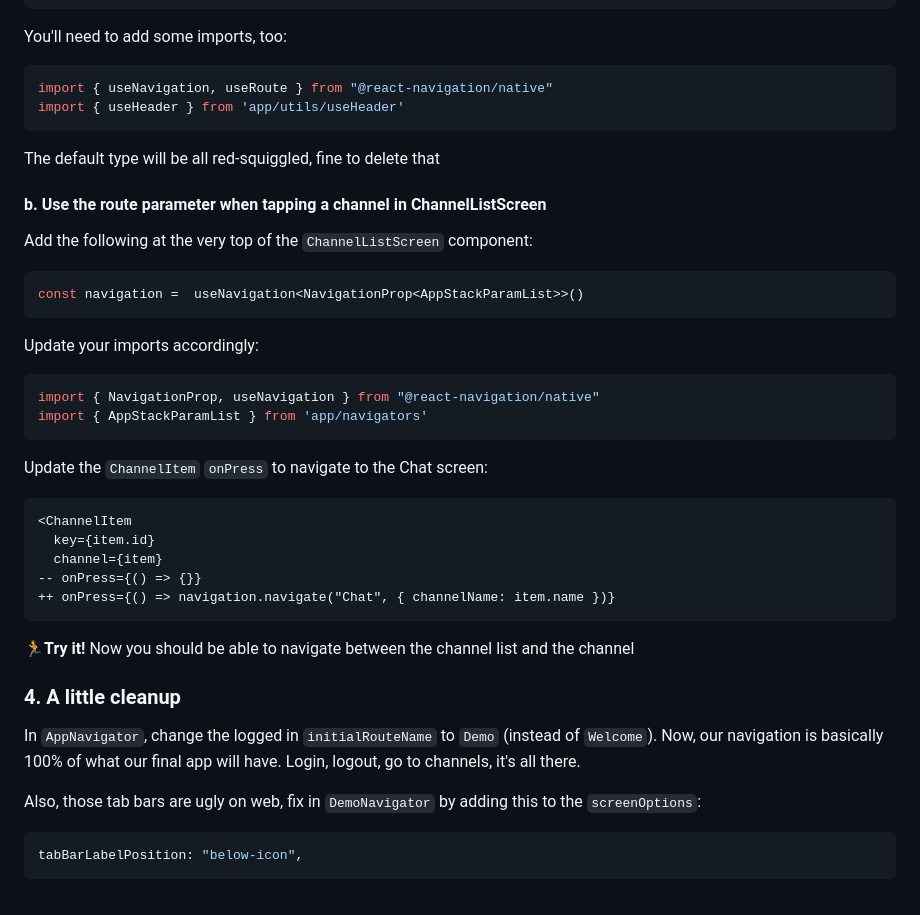
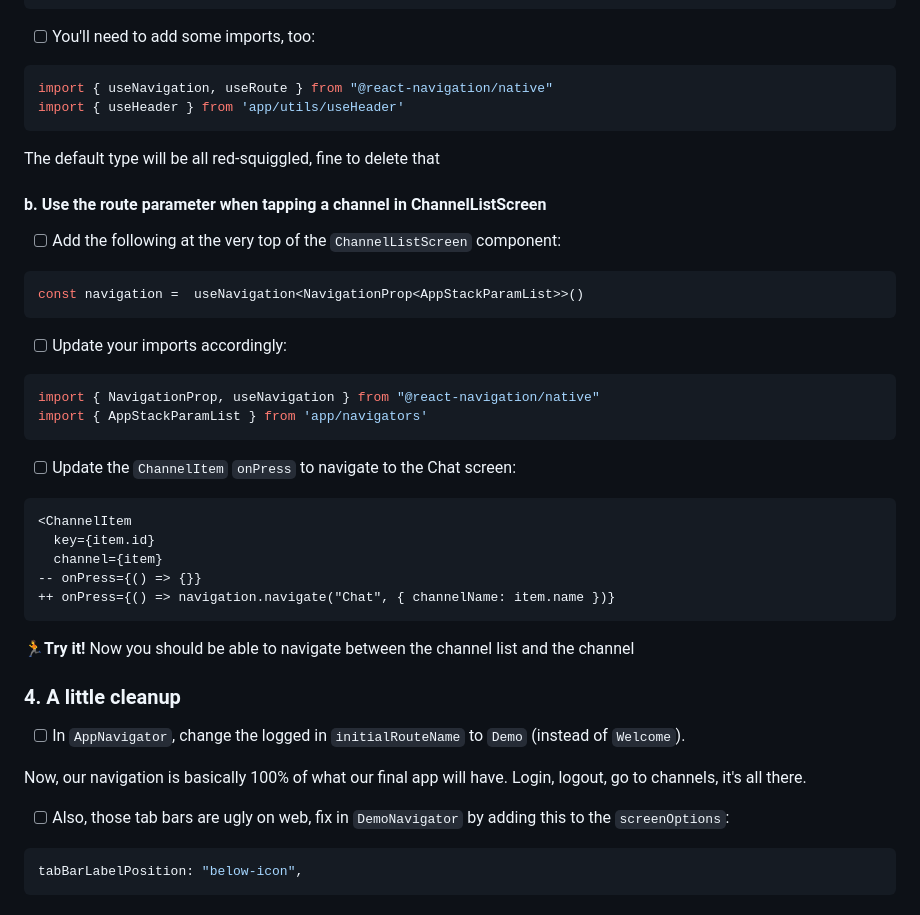
Before and after one commit to keith-kurak/FerniChatExpo48, a Markdown page: exercises/01-hello-goodbye-code.md, the part around one of its changes. Drawn GitHub-style.

````diff
--- a/exercises/01-hello-goodbye-code.md
+++ b/exercises/01-hello-goodbye-code.md
@@ -210,7 +213,7 @@ export const ChatScreen: FC<AppStackScreenProps<"Chat">> = observer(function Cha
 })
 ```
 
-You'll need to add some imports, too:
+- [ ] You'll need to add some imports, too:
 ```ts
 import { useNavigation, useRoute } from "@react-navigation/native"
 import { useHeader } from 'app/utils/useHeader'
@@ -218,17 +221,17 @@ import { useHeader } from 'app/utils/useHeader'
 The default type will be all red-squiggled, fine to delete that
 
 #### b. Use the route parameter when tapping a channel in ChannelListScreen
-Add the following at the very top of the `ChannelListScreen` component:
+- [ ] Add the following at the very top of the `ChannelListScreen` component:
 ```ts
 const navigation =  useNavigation<NavigationProp<AppStackParamList>>()
 ```
-Update your imports accordingly:
+- [ ] Update your imports accordingly:
 ```ts
 import { NavigationProp, useNavigation } from "@react-navigation/native"
 import { AppStackParamList } from 'app/navigators'
 ```
 
-Update the `ChannelItem` `onPress` to navigate to the Chat screen:
+- [ ] Update the `ChannelItem` `onPress` to navigate to the Chat screen:
 ```diff
 <ChannelItem
   key={item.id}
@@ -239,9 +242,11 @@ Update the `ChannelItem` `onPress` to navigate to the Chat screen:
 🏃**Try it!** Now you should be able to navigate between the channel list and the channel
 
 ### 4. A little cleanup
-In `AppNavigator`, change the logged in `initialRouteName` to `Demo` (instead of `Welcome`). Now, our navigation is basically 100% of what our final app will have. Login, logout, go to channels, it's all there.
+- [ ] In `AppNavigator`, change the logged in `initialRouteName` to `Demo` (instead of `Welcome`).
 
-Also, those tab bars are ugly on web, fix in `DemoNavigator` by adding this to the `screenOptions`:
+Now, our navigation is basically 100% of what our final app will have. Login, logout, go to channels, it's all there.
+
+- [ ] Also, those tab bars are ugly on web, fix in `DemoNavigator` by adding this to the `screenOptions`:
 ```ts
 tabBarLabelPosition: "below-icon",
 ```
````
Also changed, not shown: other parts of exercises/01-hello-goodbye-code.md (+21 -18 lines).
